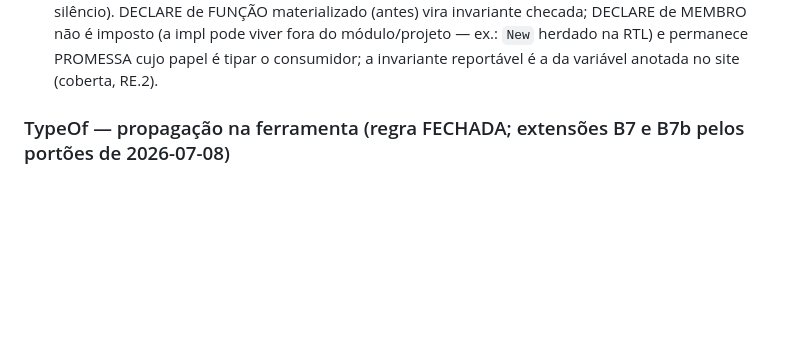
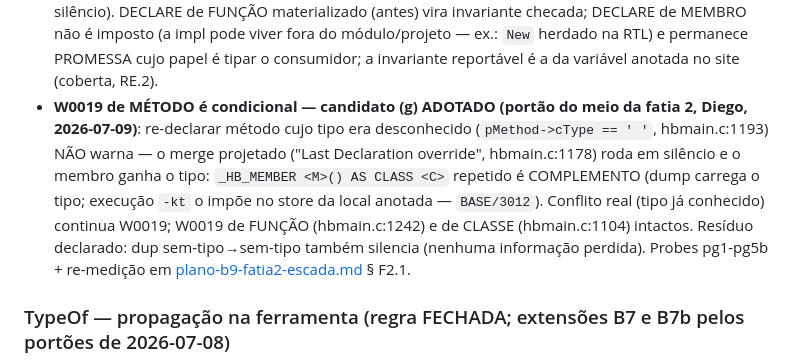
Before and after one commit to diegopego/hbrefactor, a Markdown page: docs/ast-schema.md, the part around the change. Rendered like a GitHub page; blank space fills up the shorter version.

```diff
--- a/docs/ast-schema.md
+++ b/docs/ast-schema.md
@@ -454,6 +454,18 @@ plano da fatia 2 — [plano-b9-fatia2-escada.md](plano-b9-fatia2-escada.md)):
   ex.: `New` herdado na RTL) e permanece PROMESSA cujo papel é tipar o
   consumidor; a invariante reportável é a da variável anotada no site
   (coberta, RE.2).
+- **W0019 de MÉTODO é condicional — candidato (g) ADOTADO (portão do
+  meio da fatia 2, Diego, 2026-07-09)**: re-declarar método cujo tipo
+  era desconhecido (`pMethod->cType == ' '`, hbmain.c:1193) NÃO warna —
+  o merge projetado ("Last Declaration override", hbmain.c:1178) roda
+  em silêncio e o membro ganha o tipo: `_HB_MEMBER <M>() AS CLASS <C>`
+  repetido é COMPLEMENTO (dump carrega o tipo; execução `-kt` o impõe
+  no store da local anotada — `BASE/3012`). Conflito real (tipo já
+  conhecido) continua W0019; W0019 de FUNÇÃO (hbmain.c:1242) e de
+  CLASSE (hbmain.c:1104) intactos. Resíduo declarado: dup
+  sem-tipo→sem-tipo também silencia (nenhuma informação perdida).
+  Probes pg1-pg5b + re-medição em
+  [plano-b9-fatia2-escada.md](plano-b9-fatia2-escada.md) § F2.1.
 
 ### TypeOf — propagação na ferramenta (regra FECHADA; extensões B7 e B7b pelos portões de 2026-07-08)
 
```
Also changed, not shown: docs/plano-b9-fatia2-escada.md (+37 -0 lines), docs/roadmap.md (+11 -3 lines).
